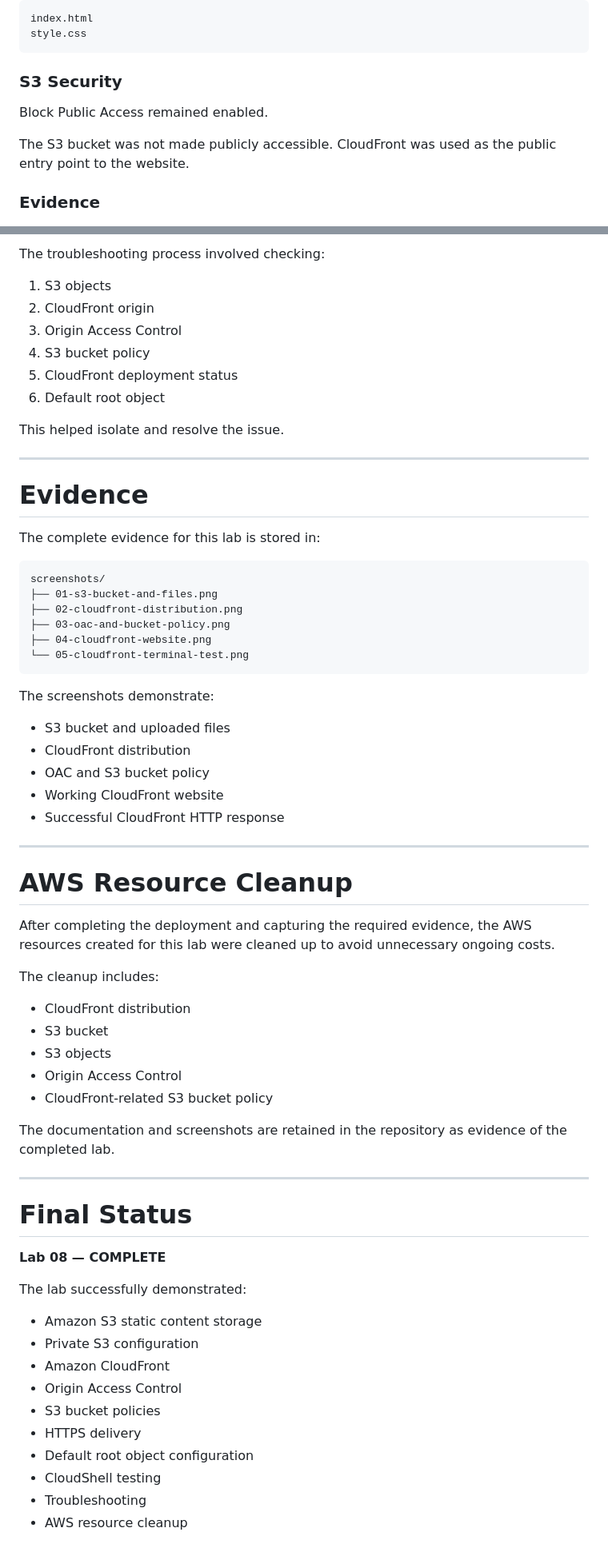
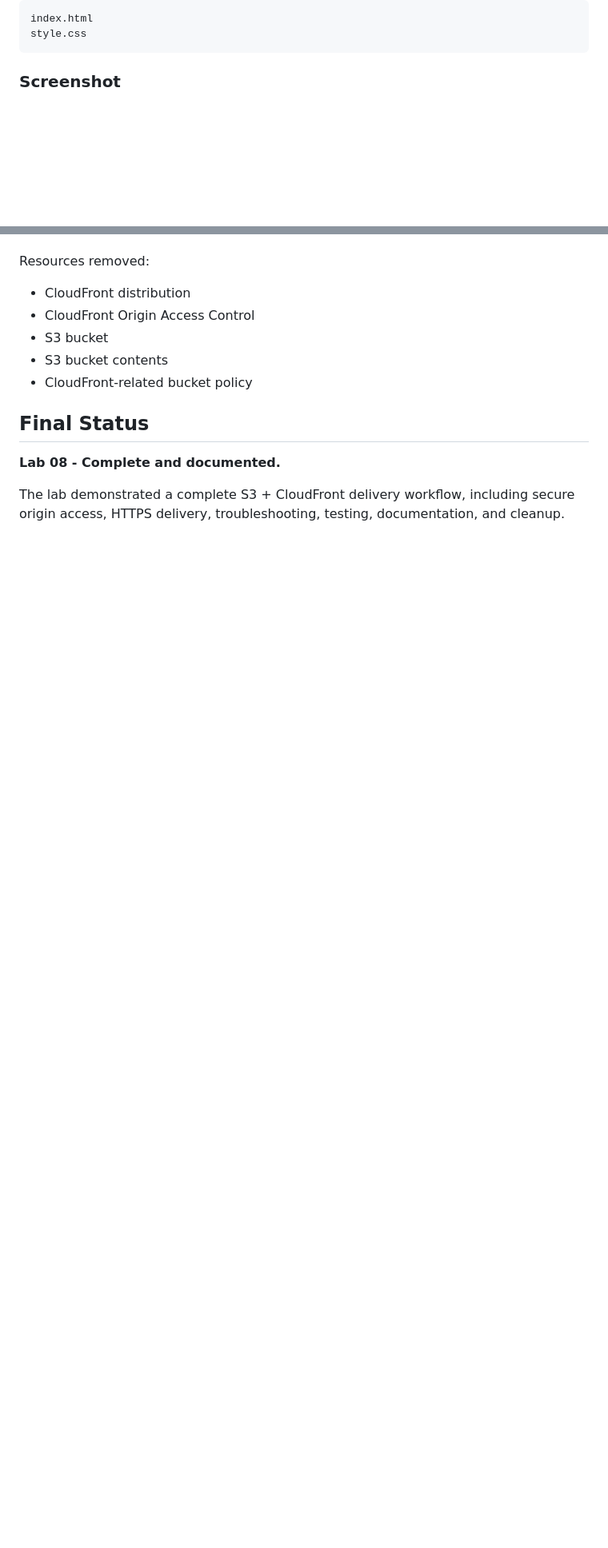
Before and after one commit to Austine192-A/aws-cloud-journey, a Markdown page: 08-cloudfront-s3-cdn/README.md, 2 parts joined by grey strips. Shown at 80% size. Drawn GitHub-style; blank space fills up the shorter version.

````diff
--- a/08-cloudfront-s3-cdn/README.md
+++ b/08-cloudfront-s3-cdn/README.md
@@ -79,13 +56,7 @@ index.html
 style.css
 ```
 
-### S3 Security
-
-Block Public Access remained enabled.
-
-The S3 bucket was not made publicly accessible. CloudFront was used as the public entry point to the website.
-
-### Evidence
+### Screenshot
 
 ![S3 bucket and website files](./screenshots/01-s3-bucket-and-files.png)
 
@@ -287,69 +176,14 @@ The initial `AccessDenied` response was investigated layer by layer instead of c
-The troubleshooting process involved checking:
-
-1. S3 objects
-2. CloudFront origin
-3. Origin Access Control
-4. S3 bucket policy
-5. CloudFront deployment status
-6. Default root object
-
-This helped isolate and resolve the issue.
-
----
-
-# Evidence
-
-The complete evidence for this lab is stored in:
-
-```text
-screenshots/
-├── 01-s3-bucket-and-files.png
-├── 02-cloudfront-distribution.png
-├── 03-oac-and-bucket-policy.png
-├── 04-cloudfront-website.png
-└── 05-cloudfront-terminal-test.png
-```
-
-The screenshots demonstrate:
-
-* S3 bucket and uploaded files
-* CloudFront distribution
-* OAC and S3 bucket policy
-* Working CloudFront website
-* Successful CloudFront HTTP response
-
----
-
-# AWS Resource Cleanup
-
-After completing the deployment and capturing the required evidence, the AWS resources created for this lab were cleaned up to avoid unnecessary ongoing costs.
-
-The cleanup includes:
+Resources removed:
 
 * CloudFront distribution
+* CloudFront Origin Access Control
 * S3 bucket
-* S3 objects
-* Origin Access Control
-* CloudFront-related S3 bucket policy
+* S3 bucket contents
+* CloudFront-related bucket policy
 
-The documentation and screenshots are retained in the repository as evidence of the completed lab.
+## Final Status
 
----
+**Lab 08 - Complete and documented.**
 
-# Final Status
+The lab demonstrated a complete S3 + CloudFront delivery workflow, including secure origin access, HTTPS delivery, troubleshooting, testing, documentation, and cleanup.
 
-**Lab 08 — COMPLETE**
-
-The lab successfully demonstrated:
-
-* Amazon S3 static content storage
-* Private S3 configuration
-* Amazon CloudFront
-* Origin Access Control
-* S3 bucket policies
-* HTTPS delivery
-* Default root object configuration
-* CloudShell testing
-* Troubleshooting
-* AWS resource cleanup
-
````
Also changed, not shown: other parts of 08-cloudfront-s3-cdn/README.md (+79 -213 lines).
